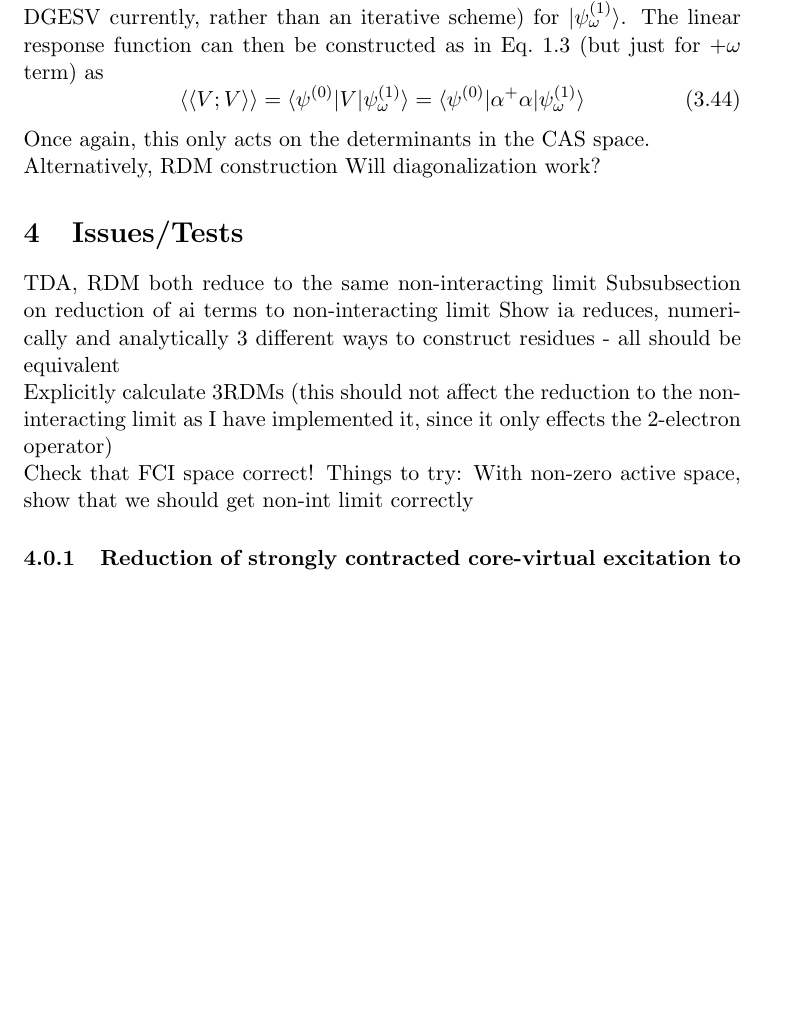
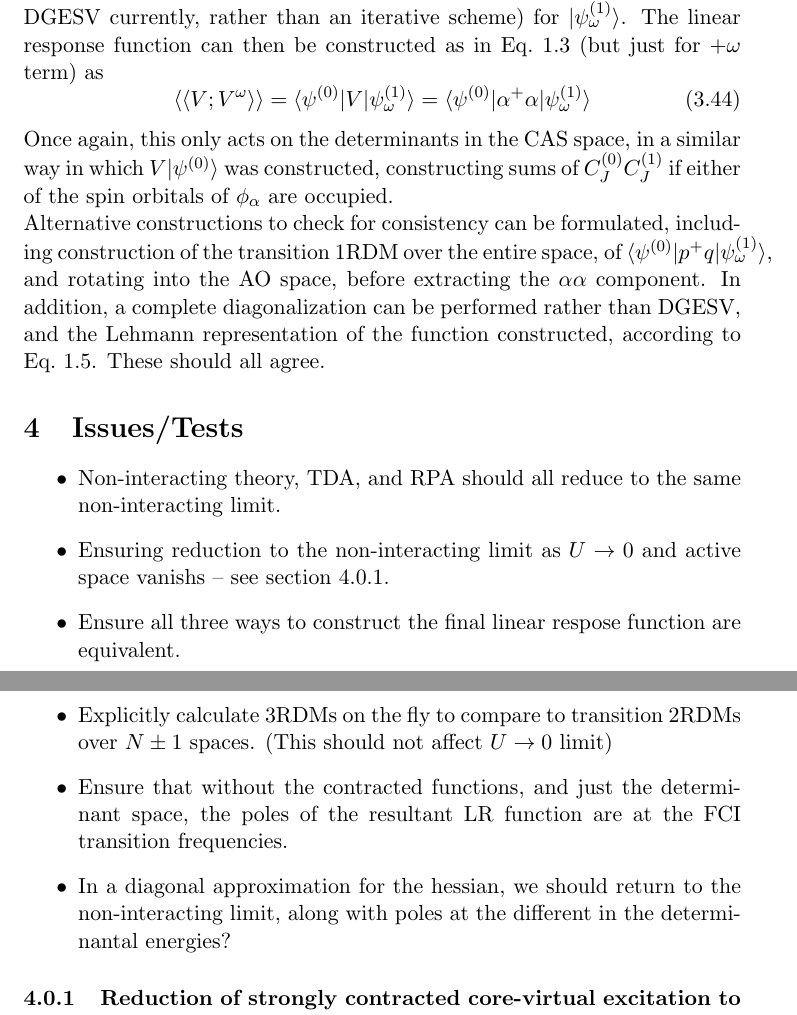
Before and after one commit to ghb24/LRDMET, a LaTeX document (docs/DMETLR_Theory.tex): part of page 12 of 14 before the commit and two parts of pages 12 and 13 of 15 after it, the two joined at a grey line, cut so that both start at the same text, the shorter picture padded with empty space. Compiled offline with pdfLaTeX.

Commit message:
Finished first draft of docs

```diff
--- a/docs/DMETLR_Theory.tex
+++ b/docs/DMETLR_Theory.tex
@@ -411,25 +411,25 @@ All determinants which have $\alpha$ (either spin) occupied will contribute.
 The linear equations which have been constructed, and are solved (just DGESV currently, rather than an iterative scheme) for $|\psi^{(1)}_{\omega} \rangle$. The linear response function can then be
 constructed as in Eq.~\ref{LRFunc} (but just for $+\omega$ term) as
 \begin{equation}
-\langle \langle V ; V \rangle \rangle = \langle \psi^{(0)} | V | \psi^{(1)}_{\omega} \rangle = \langle \psi^{(0)} | \alpha^{+} \alpha | \psi^{(1)}_{\omega} \rangle
+\langle \langle V ; V^{\omega} \rangle \rangle = \langle \psi^{(0)} | V | \psi^{(1)}_{\omega} \rangle = \langle \psi^{(0)} | \alpha^{+} \alpha | \psi^{(1)}_{\omega} \rangle
 \end{equation}
-Once again, this only acts on the determinants in the CAS space.
+Once again, this only acts on the determinants in the CAS space, in a similar way in which $V|\psi^{(0)} \rangle$ was constructed, constructing sums of $C^{(0)}_J C^{(1)}_J$ if either of the spin orbitals
+of $\phi_{\alpha}$ are occupied.
 
-Alternatively,
-RDM construction
-Will diagonalization work?
+Alternative constructions to check for consistency can be formulated, including construction of the transition 1RDM over the entire space, of
+$\langle \psi^{(0)} | p^{+} q | \psi^{(1)}_{\omega} \rangle$, and rotating into the AO space, before extracting the $\alpha \alpha$ component.
+In addition, a complete diagonalization can be performed rather than DGESV, and the Lehmann representation of the function constructed, according to Eq.~\ref{Lehmann}. These should all agree.
 
 \section{Issues/Tests}
 
-TDA, RDM both reduce to the same non-interacting limit
-Subsubsection on reduction of ai terms to non-interacting limit
-Show ia reduces, numerically and analytically
-3 different ways to construct residues - all should be equivalent
-
-Explicitly calculate 3RDMs (this should not affect the reduction to the non-interacting limit as I have implemented it, since it only effects the 2-electron operator)
-
-Check that FCI space correct!
-Things to try: With non-zero active space, show that we should get non-int limit correctly
+\begin{itemize}
+\item Non-interacting theory, TDA, and RPA should all reduce to the same non-interacting limit.
+\item Ensuring reduction to the non-interacting limit as $U \rightarrow 0$ and active space vanishs -- see section~\ref{sec:ReductionofCV}.
+\item Ensure all three ways to construct the final linear respose function are equivalent.
+\item Explicitly calculate 3RDMs on the fly to compare to transition 2RDMs over $N\pm1$ spaces. (This should not affect $U\rightarrow0$ limit)
+\item Ensure that without the contracted functions, and just the determinant space, the poles of the resultant LR function are at the FCI transition frequencies.
+\item In a diagonal approximation for the hessian, we should return to the non-interacting limit, along with poles at the different in the determinantal energies?
+\end{itemize}
 
 \subsubsection{Reduction of strongly contracted core-virtual excitation to non-interacting limit}
 \label{sec:ReductionofCV}
```
Also changed, not shown: docs/DMETLR_Theory.tex (25 more changed lines).
